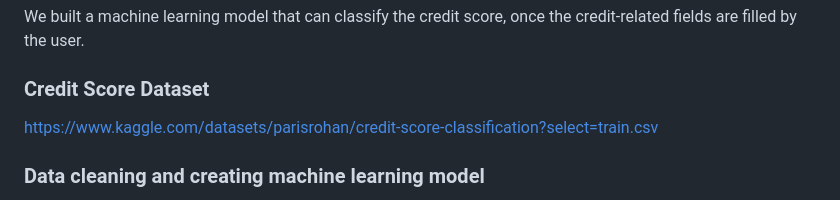
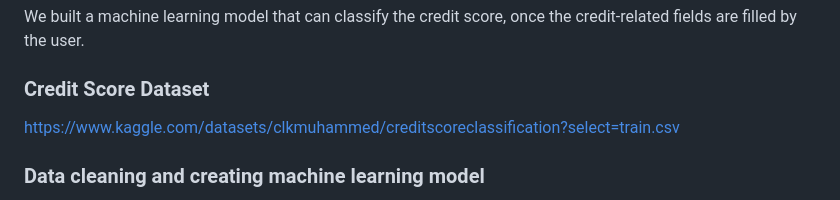
Before and after one commit to LKDSOUZA/Wantirna-Project, a Markdown page: README.md, the part around the change. GitHub-like rendering.

```diff
--- a/README.md
+++ b/README.md
@@ -22,7 +22,7 @@ We built a machine learning model that can classify the credit score, once the c
 
 ### Credit Score Dataset
 
-https://www.kaggle.com/datasets/parisrohan/credit-score-classification?select=train.csv
+https://www.kaggle.com/datasets/clkmuhammed/creditscoreclassification?select=train.csv
 
 ### Data cleaning and creating machine learning model
 
```
